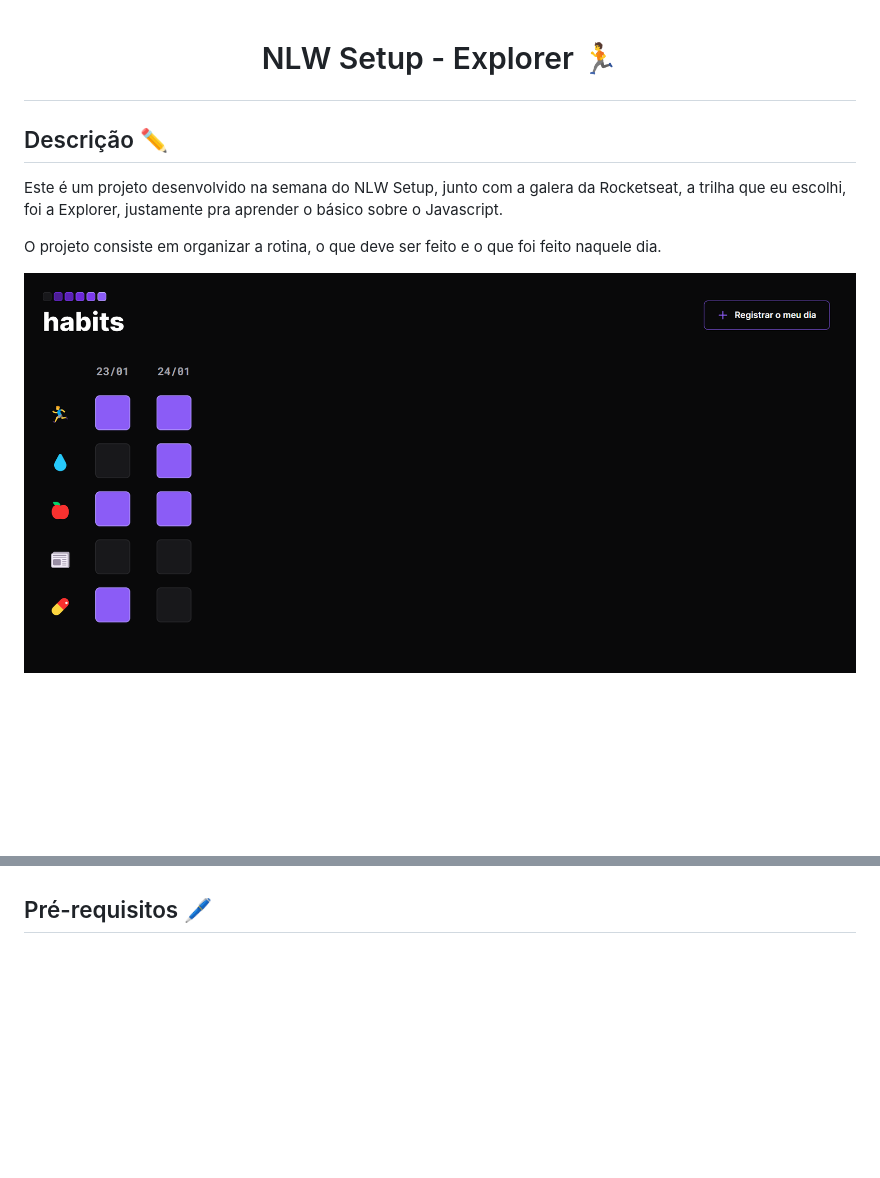
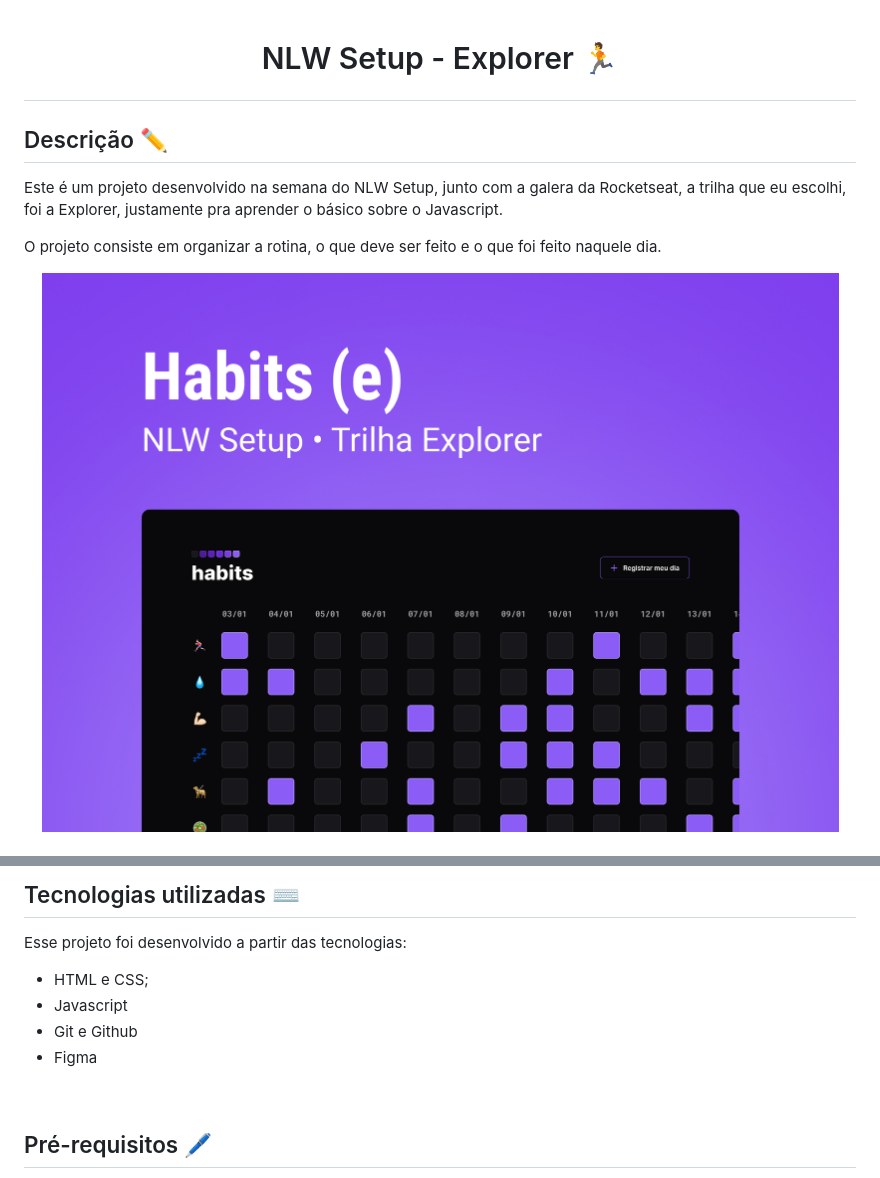
Before and after one commit to guilhermesouza11/nlw-setup-explorer, a Markdown page: README.md, 2 parts joined by grey strips. GitHub-like rendering; pictures changed too: .github/preview.jpg (added), assets/nlw-habits-project.png (deleted); blank space fills up the shorter version.

Commit message:
Atualizando README

```diff
--- a/README.md
+++ b/README.md
@@ -1,4 +1,6 @@
 # <p align="center"> NLW Setup - Explorer 🏃 </p>
+
+
 
 ## Descrição ✏️
 
@@ -7,6 +9,6 @@ Este é um projeto desenvolvido na semana do NLW Setup, junto com a galera da Ro
 O projeto consiste em organizar a rotina, o que deve ser feito e o que foi feito naquele dia.
 
 <p align="center">
-    <img alt="projeto Habits" src="./assets/nlw-habits-project.png">
+    <img alt="projeto Habits" src="./.github/preview.jpg">
 </p>
 
@@ -18,4 +22,13 @@ Concluído.
 
+## Tecnologias utilizadas ⌨️
+
+Esse projeto foi desenvolvido a partir das tecnologias:
+- HTML e CSS;
+- Javascript
+- Git e Github
+- Figma
+
+<br>
 
 ## Pré-requisitos 🖊️
 
```
Also changed, not shown: other parts of README.md (+5 -3 lines).
